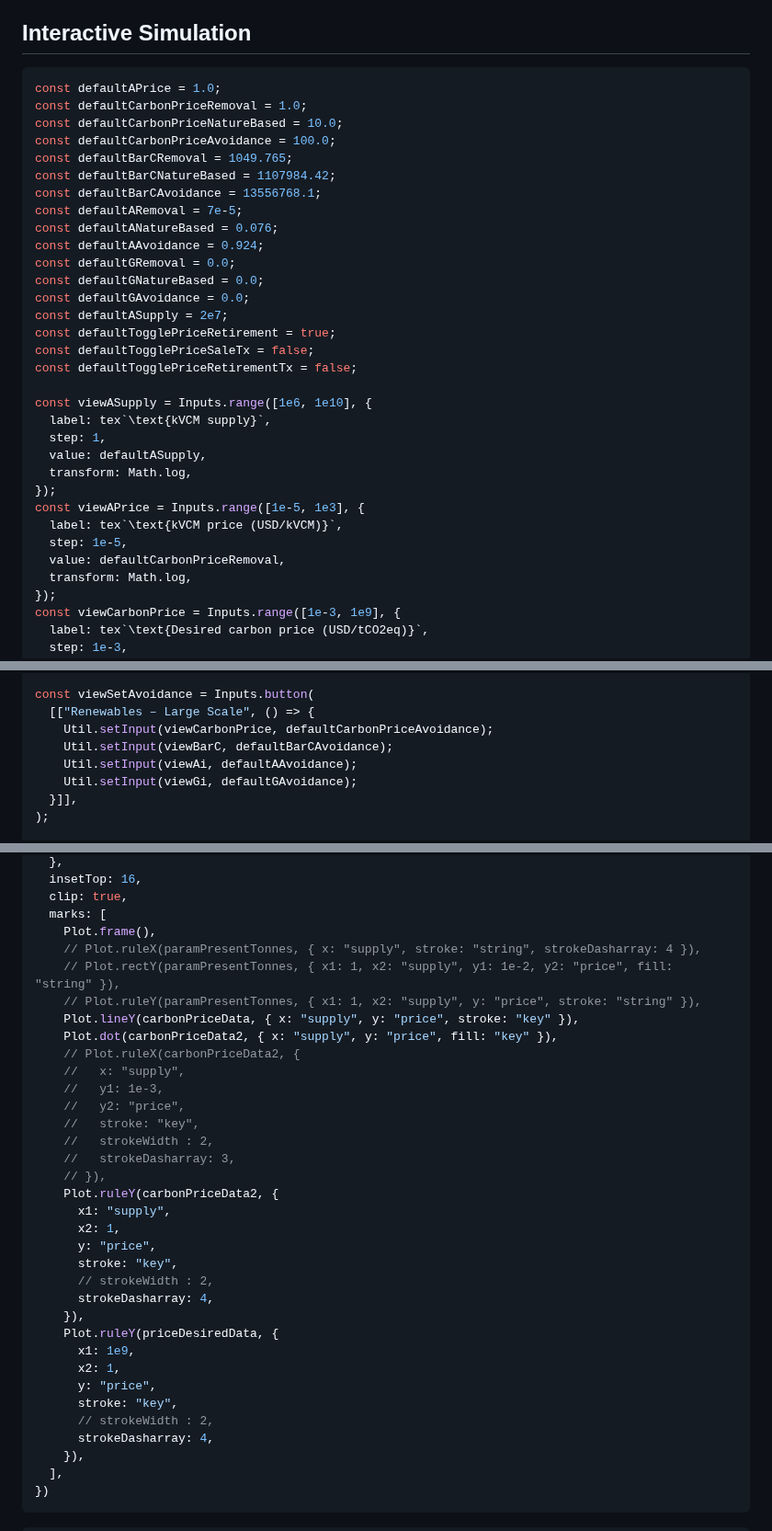
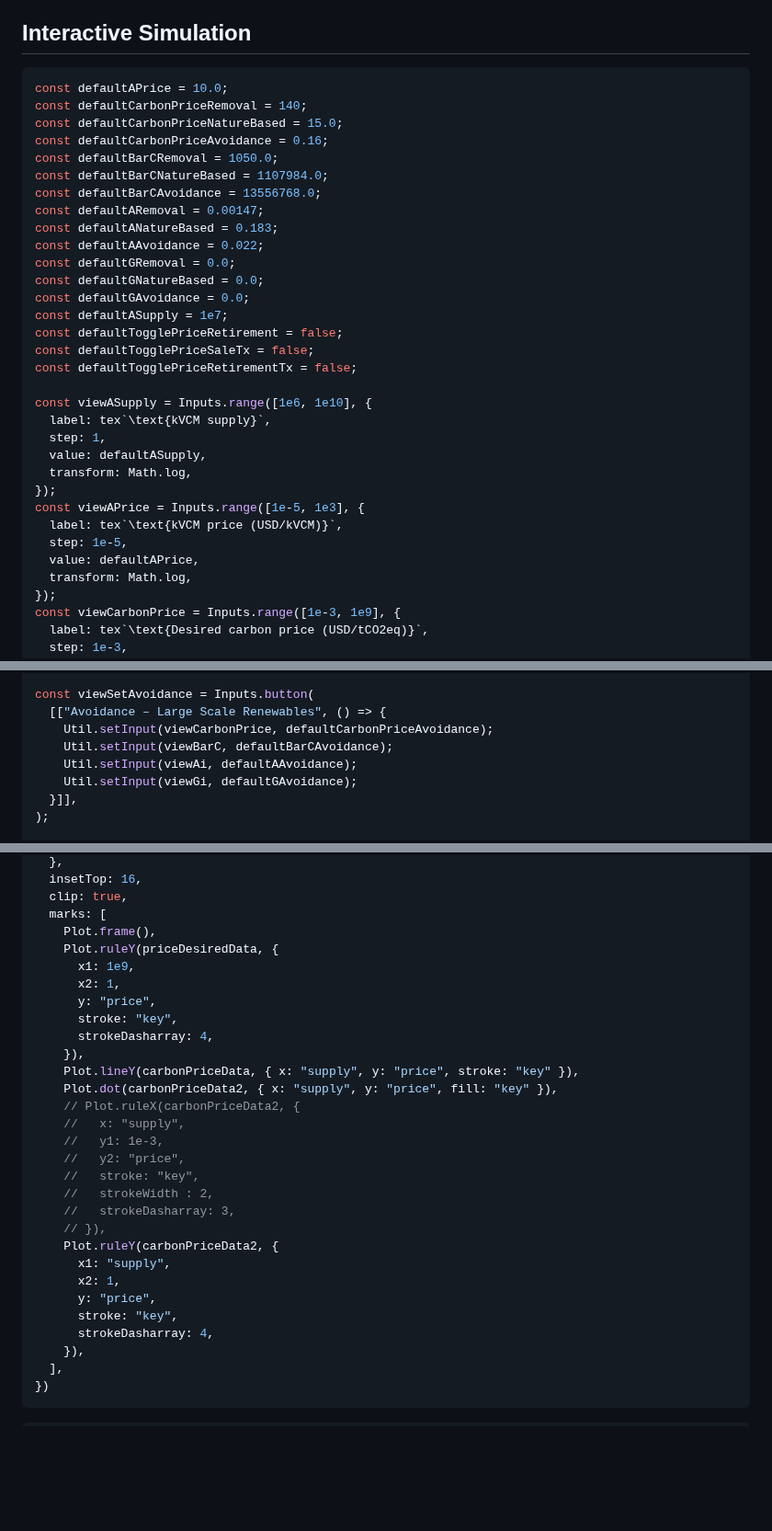
Before and after one commit to ldeso/klima.leodesouza.net, a Markdown page: src/maintaining-prices.md, 3 parts joined by grey strips. Shown at 92% size. Rendered like a GitHub page; blank space fills up the shorter version.

Commit message:
Adjust default values

````diff
--- a/src/maintaining-prices.md
+++ b/src/maintaining-prices.md
@@ -18,21 +18,21 @@ _How easily can the Klima Foundation maintaining carbon prices after launch?_
 ## Interactive Simulation
 
 ```js
-const defaultAPrice = 1.0;
-const defaultCarbonPriceRemoval = 1.0;
-const defaultCarbonPriceNatureBased = 10.0;
-const defaultCarbonPriceAvoidance = 100.0;
-const defaultBarCRemoval = 1049.765;
-const defaultBarCNatureBased = 1107984.42;
-const defaultBarCAvoidance = 13556768.1;
-const defaultARemoval = 7e-5;
-const defaultANatureBased = 0.076;
-const defaultAAvoidance = 0.924;
+const defaultAPrice = 10.0;
+const defaultCarbonPriceRemoval = 140;
+const defaultCarbonPriceNatureBased = 15.0;
+const defaultCarbonPriceAvoidance = 0.16;
+const defaultBarCRemoval = 1050.0;
+const defaultBarCNatureBased = 1107984.0;
+const defaultBarCAvoidance = 13556768.0;
+const defaultARemoval = 0.00147;
+const defaultANatureBased = 0.183;
+const defaultAAvoidance = 0.022;
 const defaultGRemoval = 0.0;
 const defaultGNatureBased = 0.0;
 const defaultGAvoidance = 0.0;
-const defaultASupply = 2e7;
-const defaultTogglePriceRetirement = true;
+const defaultASupply = 1e7;
+const defaultTogglePriceRetirement = false;
 const defaultTogglePriceSaleTx = false;
 const defaultTogglePriceRetirementTx = false;
 
@@ -45,7 +45,7 @@ const viewASupply = Inputs.range([1e6, 1e10], {
 const viewAPrice = Inputs.range([1e-5, 1e3], {
   label: tex`\text{kVCM price (USD/kVCM)}`,
   step: 1e-5,
-  value: defaultCarbonPriceRemoval,
+  value: defaultAPrice,
   transform: Math.log,
 });
 const viewCarbonPrice = Inputs.range([1e-3, 1e9], {
@@ -90,7 +91,7 @@ const viewSetNatureBased = Inputs.button(
 );
 
 const viewSetAvoidance = Inputs.button(
-  [["Renewables – Large Scale", () => {
+  [["Avoidance – Large Scale Renewables", () => {
     Util.setInput(viewCarbonPrice, defaultCarbonPriceAvoidance);
     Util.setInput(viewBarC, defaultBarCAvoidance);
     Util.setInput(viewAi, defaultAAvoidance);
@@ -307,9 +308,13 @@ Plot.plot({
   clip: true,
   marks: [
     Plot.frame(),
-    // Plot.ruleX(paramPresentTonnes, { x: "supply", stroke: "string", strokeDasharray: 4 }),
-    // Plot.rectY(paramPresentTonnes, { x1: 1, x2: "supply", y1: 1e-2, y2: "price", fill: "string" }),
-    // Plot.ruleY(paramPresentTonnes, { x1: 1, x2: "supply", y: "price", stroke: "string" }),
+    Plot.ruleY(priceDesiredData, {
+      x1: 1e9,
+      x2: 1,
+      y: "price",
+      stroke: "key",
+      strokeDasharray: 4,
+    }),
     Plot.lineY(carbonPriceData, { x: "supply", y: "price", stroke: "key" }),
     Plot.dot(carbonPriceData2, { x: "supply", y: "price", fill: "key" }),
     // Plot.ruleX(carbonPriceData2, {
@@ -325,15 +330,6 @@ Plot.plot({
       x2: 1,
       y: "price",
       stroke: "key",
-      // strokeWidth : 2,
-      strokeDasharray: 4,
-    }),
-    Plot.ruleY(priceDesiredData, {
-      x1: 1e9,
-      x2: 1,
-      y: "price",
-      stroke: "key",
-      // strokeWidth : 2,
       strokeDasharray: 4,
     }),
   ],
````
Also changed, not shown: other parts of src/maintaining-prices.md (+3 -2 lines).
